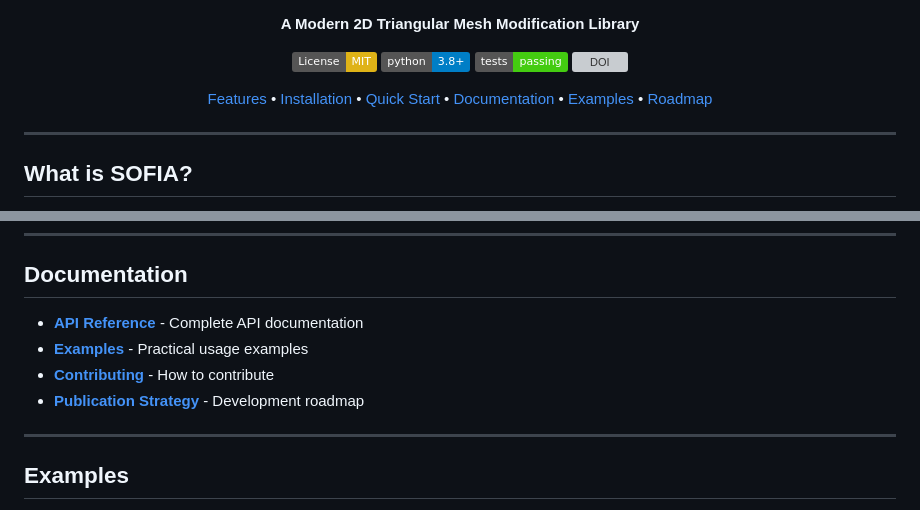
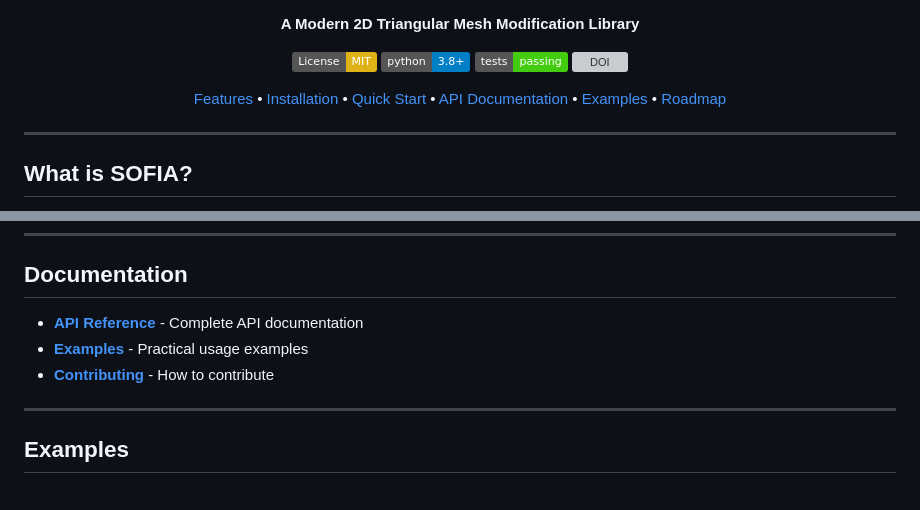
Before and after one commit to youssef-mesri/sofia-mesh, a Markdown page: README.md, 2 parts joined by grey strips. Rendered like a GitHub page; badges without logos; grey boxes are pictures that could not be loaded.

Commit message:
docs: add API documentation link to README and fix paths

```diff
--- a/README.md
+++ b/README.md
@@ -12,7 +12,7 @@
 [Features](#-features) •
 [Installation](#-installation) •
 [Quick Start](#-quick-start) •
-[Documentation](#-documentation) •
+[API Documentation](docs/API.md) •
 [Examples](#-examples) •
 [Roadmap](#-roadmap)
 
@@ -137,6 +137,5 @@ print(f"Final quality: {improved_editor.mesh_min_angle():.2f}°")
 - **[Examples](examples/)** - Practical usage examples
-- **[Contributing](CONTRIBUTING.md)** - How to contribute
-- **[Publication Strategy](docs/PUBLICATION_STRATEGY.md)** - Development roadmap
+- **[Contributing](docs/CONTRIBUTING.md)** - How to contribute
 
 ---
 
```
Also changed, not shown: other parts of README.md (+1 -1 lines).
